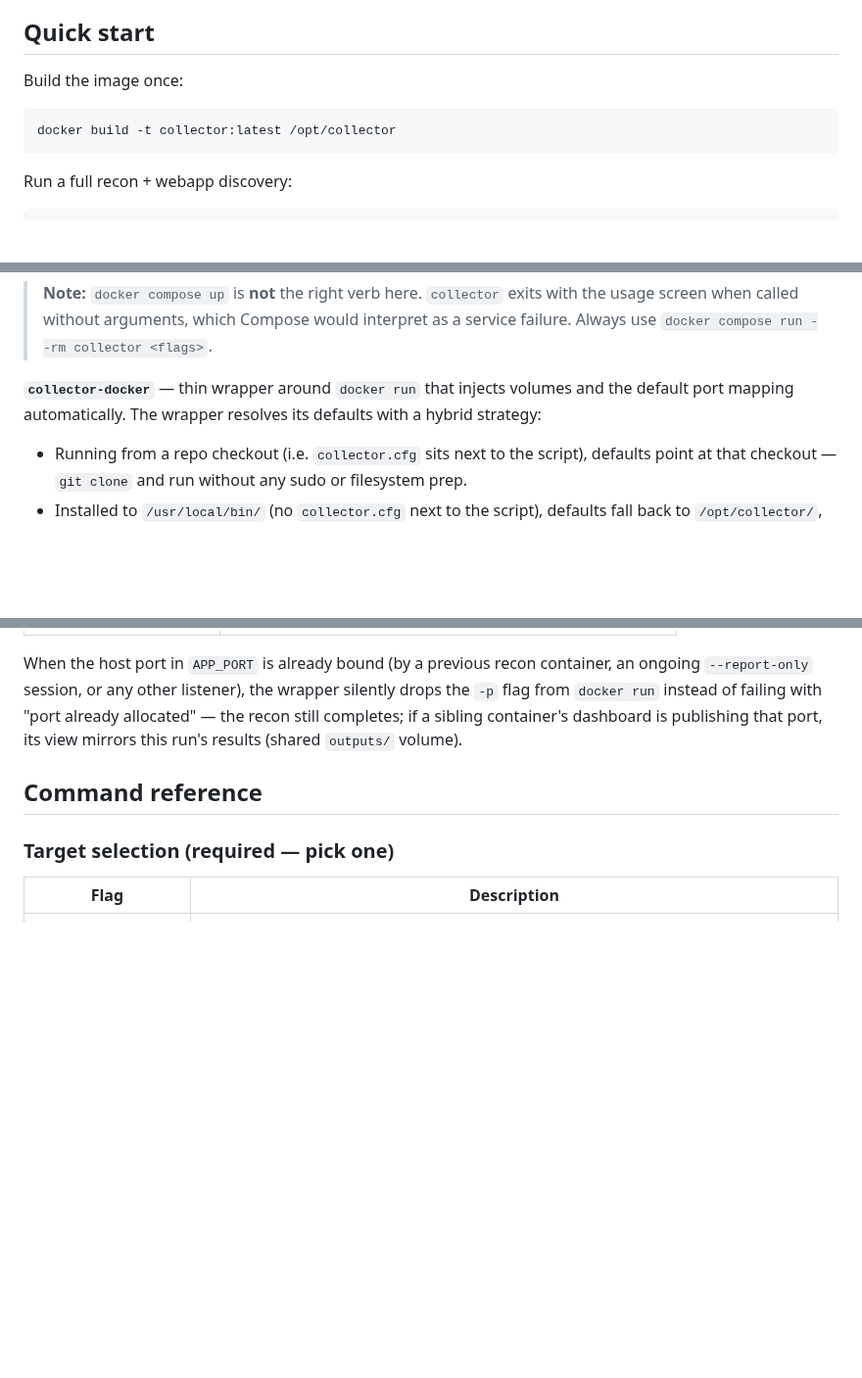
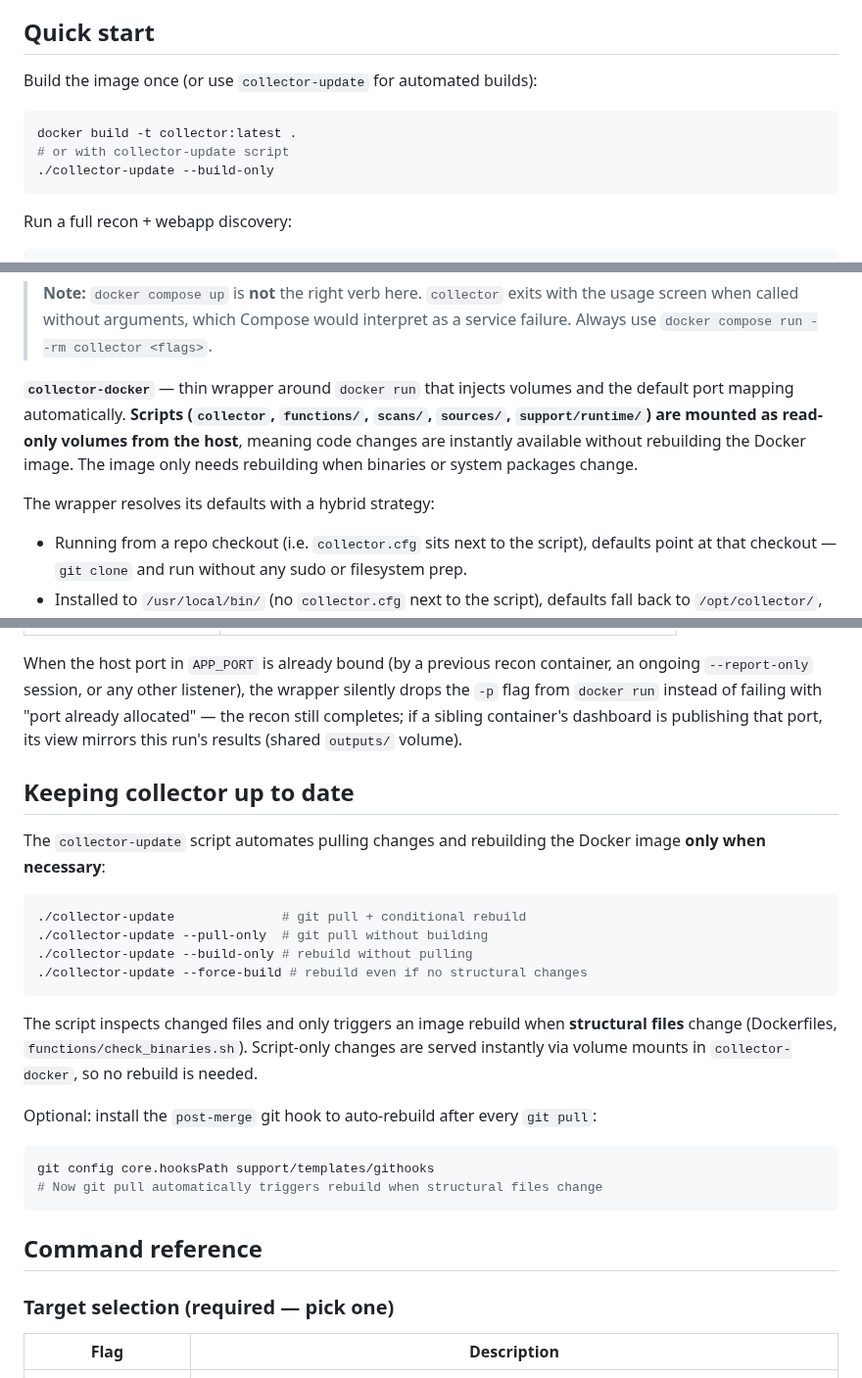
Before and after one commit to skateforever/collector, a Markdown page: README.md, 3 parts joined by grey strips. Shown at 98% size. GitHub-like rendering; blank space fills up the shorter version.

````diff
--- a/README.md
+++ b/README.md
@@ -4,10 +4,12 @@ collector is a Bash script that automates reconnaissance and information gatheri
 
 ## Quick start
 
-Build the image once:
+Build the image once (or use `collector-update` for automated builds):
 
 ```bash
-docker build -t collector:latest /opt/collector
+docker build -t collector:latest .
+# or with collector-update script
+./collector-update --build-only
 ```
 
 Run a full recon + webapp discovery:
@@ -58,7 +60,9 @@ COLLECTOR_CFG=/etc/collector/collector.cfg
 
 > **Note:** `docker compose up` is **not** the right verb here. `collector` exits with the usage screen when called without arguments, which Compose would interpret as a service failure. Always use `docker compose run --rm collector <flags>`.
 
-**`collector-docker`** — thin wrapper around `docker run` that injects volumes and the default port mapping automatically. The wrapper resolves its defaults with a hybrid strategy:
+**`collector-docker`** — thin wrapper around `docker run` that injects volumes and the default port mapping automatically. **Scripts (`collector`, `functions/`, `scans/`, `sources/`, `support/runtime/`) are mounted as read-only volumes from the host**, meaning code changes are instantly available without rebuilding the Docker image. The image only needs rebuilding when binaries or system packages change.
+
+The wrapper resolves its defaults with a hybrid strategy:
 
 - Running from a repo checkout (i.e. `collector.cfg` sits next to the script), defaults point at that checkout — `git clone` and run without any sudo or filesystem prep.
 - Installed to `/usr/local/bin/` (no `collector.cfg` next to the script), defaults fall back to `/opt/collector/`, the layout produced by `sudo install ...`.
@@ -84,6 +88,26 @@ Override defaults via environment variables (`<root>` is the checkout directory
 | `REPORT_CONTAINER_NAME` | `collector-report` |
 
 When the host port in `APP_PORT` is already bound (by a previous recon container, an ongoing `--report-only` session, or any other listener), the wrapper silently drops the `-p` flag from `docker run` instead of failing with "port already allocated" — the recon still completes; if a sibling container's dashboard is publishing that port, its view mirrors this run's results (shared `outputs/` volume).
+
+## Keeping collector up to date
+
+The `collector-update` script automates pulling changes and rebuilding the Docker image **only when necessary**:
+
+```bash
+./collector-update              # git pull + conditional rebuild
+./collector-update --pull-only  # git pull without building
+./collector-update --build-only # rebuild without pulling
+./collector-update --force-build # rebuild even if no structural changes
+```
+
+The script inspects changed files and only triggers an image rebuild when **structural files** change (Dockerfiles, `functions/check_binaries.sh`). Script-only changes are served instantly via volume mounts in `collector-docker`, so no rebuild is needed.
+
+Optional: install the `post-merge` git hook to auto-rebuild after every `git pull`:
+
+```bash
+git config core.hooksPath support/templates/githooks
+# Now git pull automatically triggers rebuild when structural files change
+```
 
 ## Command reference
 
````
Also changed, not shown: collector_how_works_en-us.md (+29 -6 lines), collector_how_works_pt-br.md (+29 -6 lines).
